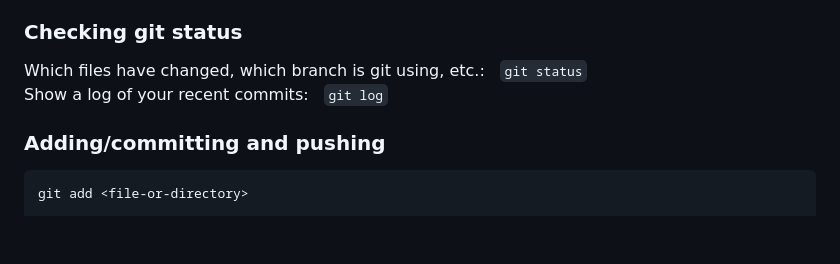
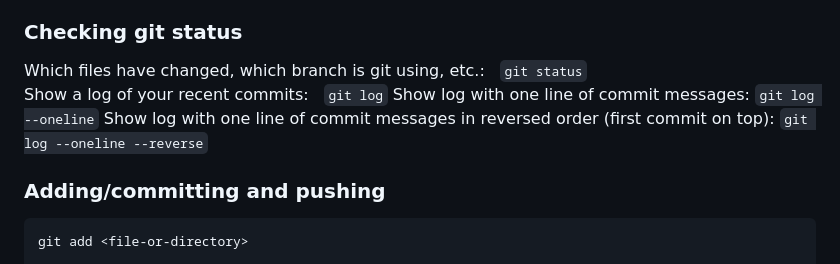
Before and after one commit to Jethet/wiki-hh, a Markdown page: Git-GitHub-Terminal/gitCommands.md, the part around the change. Rendered like a GitHub page; blank space fills up the shorter version.

Commit message:
Update gitCommands.md
Add log commands

````diff
--- a/Git-GitHub-Terminal/gitCommands.md
+++ b/Git-GitHub-Terminal/gitCommands.md
@@ -7,6 +7,8 @@ If you want to do a shallow clone (= only get the recent commit, ignore all hist
 ### Checking git status
 Which files have changed, which branch is git using, etc.:   `git status`
 Show a log of your recent commits:   `git log`
+Show log with one line of commit messages: `git log --oneline`
+Show log with one line of commit messages in reversed order (first commit on top): `git log --oneline --reverse`
 
 ### Adding/committing and pushing
 ```
````
